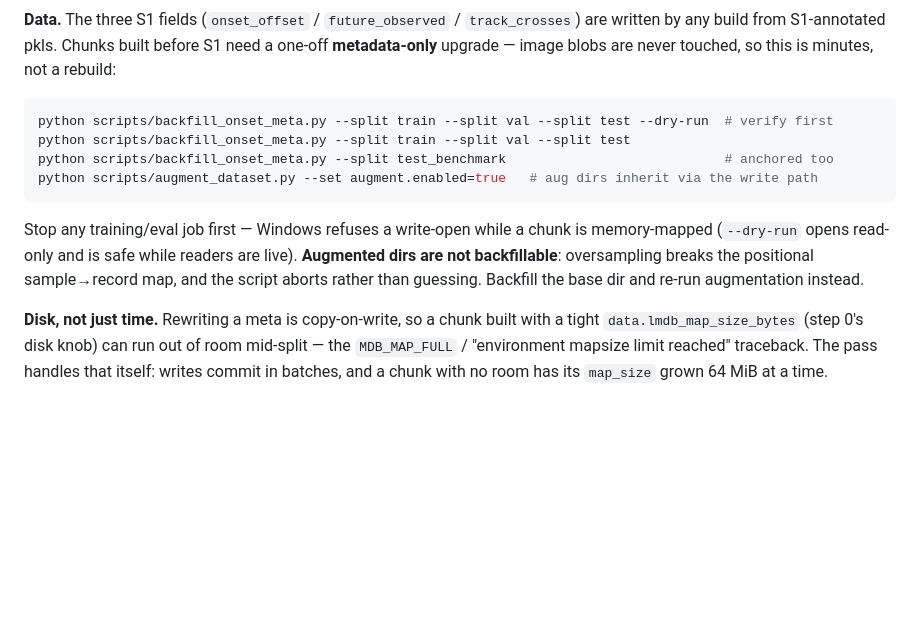
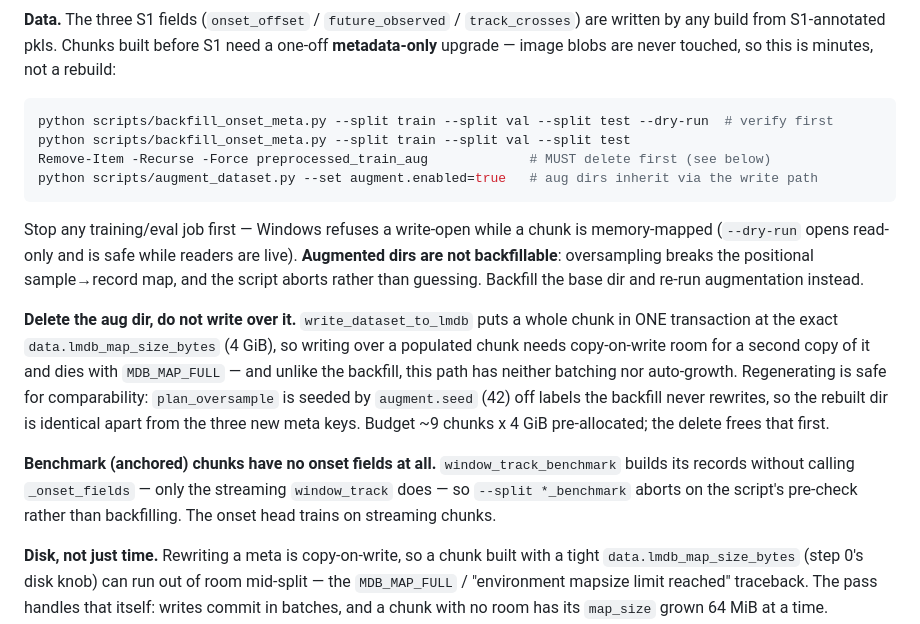
Before and after one commit to Blegarim/Grad_Ped_Predict, a Markdown page: setup.md, the part around one of its changes. Drawn GitHub-style; blank space fills up the shorter version.

````diff
--- a/setup.md
+++ b/setup.md
@@ -201,13 +201,24 @@ blobs are never touched, so this is minutes, not a rebuild:
 ```powershell
 python scripts/backfill_onset_meta.py --split train --split val --split test --dry-run  # verify first
 python scripts/backfill_onset_meta.py --split train --split val --split test
-python scripts/backfill_onset_meta.py --split test_benchmark                            # anchored too
+Remove-Item -Recurse -Force preprocessed_train_aug             # MUST delete first (see below)
 python scripts/augment_dataset.py --set augment.enabled=true   # aug dirs inherit via the write path
 ```
 Stop any training/eval job first — Windows refuses a write-open while a chunk is memory-mapped
 (`--dry-run` opens read-only and is safe while readers are live). **Augmented dirs are not
 backfillable**: oversampling breaks the positional sample→record map, and the script aborts rather than
 guessing. Backfill the base dir and re-run augmentation instead.
+
+**Delete the aug dir, do not write over it.** `write_dataset_to_lmdb` puts a whole chunk in ONE
+transaction at the exact `data.lmdb_map_size_bytes` (4 GiB), so writing over a populated chunk needs
+copy-on-write room for a second copy of it and dies with `MDB_MAP_FULL` — and unlike the backfill, this
+path has neither batching nor auto-growth. Regenerating is safe for comparability: `plan_oversample` is
+seeded by `augment.seed` (42) off labels the backfill never rewrites, so the rebuilt dir is identical
+apart from the three new meta keys. Budget ~9 chunks x 4 GiB pre-allocated; the delete frees that first.
+
+**Benchmark (anchored) chunks have no onset fields at all.** `window_track_benchmark` builds its records
+without calling `_onset_fields` — only the streaming `window_track` does — so `--split *_benchmark`
+aborts on the script's pre-check rather than backfilling. The onset head trains on streaming chunks.
 
 **Disk, not just time.** Rewriting a meta is copy-on-write, so a chunk built with a tight
 `data.lmdb_map_size_bytes` (step 0's disk knob) can run out of room mid-split — the
````
Also changed, not shown: other parts of setup.md (+25 -8 lines).
